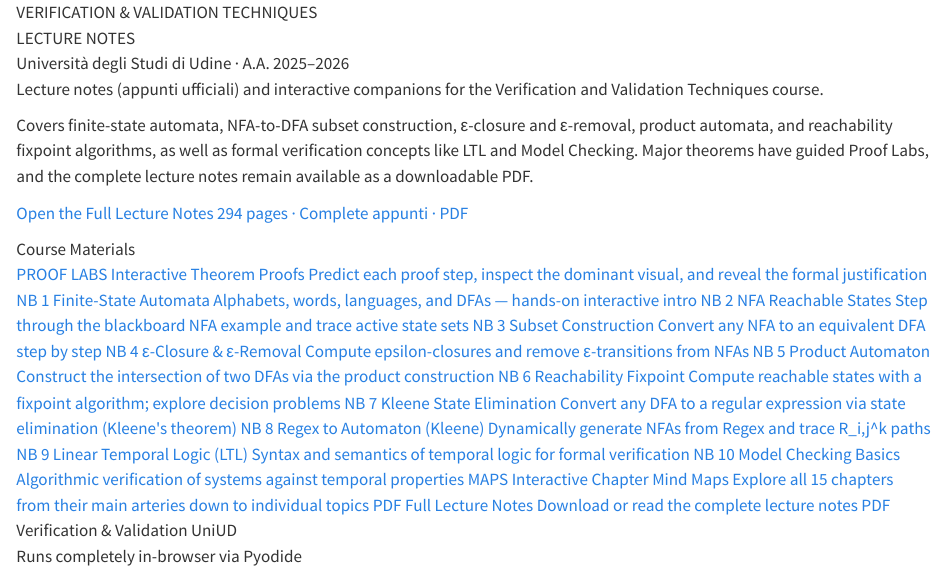
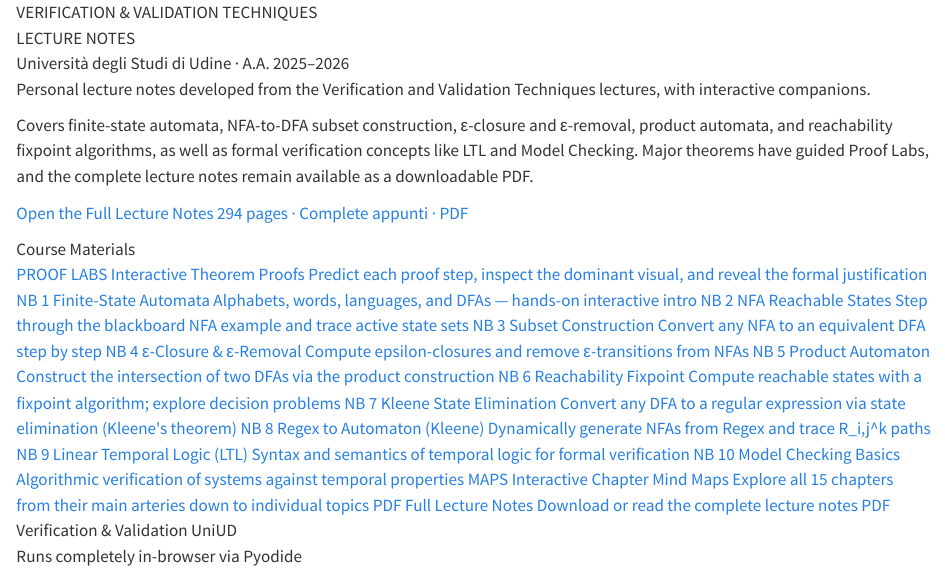
Before and after one commit to TheGhoul21/uniud-verification-and-validation-techniques-notes, a Quarto document (index.qmd): the page in a window 1100 px wide, from its top. Rendered offline with R 4.5, knitr and Pandoc in place of Quarto, with nearby package versions.

Commit message:
Clarify lecture notes authorship

```diff
--- a/index.qmd
+++ b/index.qmd
@@ -50,7 +50,7 @@ format:
     <div class="landing-intro-copy">
     <div class="uni-label">Università degli Studi di Udine · A.A. 2025–2026</div>
     <p class="desc">
-      Lecture notes (appunti ufficiali) and interactive companions for the Verification and Validation Techniques course.
+      Personal lecture notes developed from the Verification and Validation Techniques lectures, with interactive companions.
     </p>
     <p class="desc">
       Covers finite-state automata, NFA-to-DFA subset construction, ε-closure and ε-removal,
--- a/notebooks/09-ltl.qmd
+++ b/notebooks/09-ltl.qmd
@@ -27,7 +27,7 @@ While the first part of the course focuses on automata theory as a foundation, f
 
 ## Course Materials for LTL
 
-Currently, the interactive browser-based notebooks for LTL are under development. However, the complete formal definitions, syntax, semantics, and examples for LTL are thoroughly covered in the official lecture notes.
+Currently, the interactive browser-based notebooks for LTL are under development. However, the complete formal definitions, syntax, semantics, and examples for LTL are thoroughly covered in the accompanying notes, developed from the course lectures.
 
 ### What you will learn in this chapter:
 - **LTL Syntax**: Propositional variables and temporal operators (Next, Until, Globally, Finally).
```
Also changed, not shown: notebooks/10-model-checking.qmd (+1 -1 lines).
